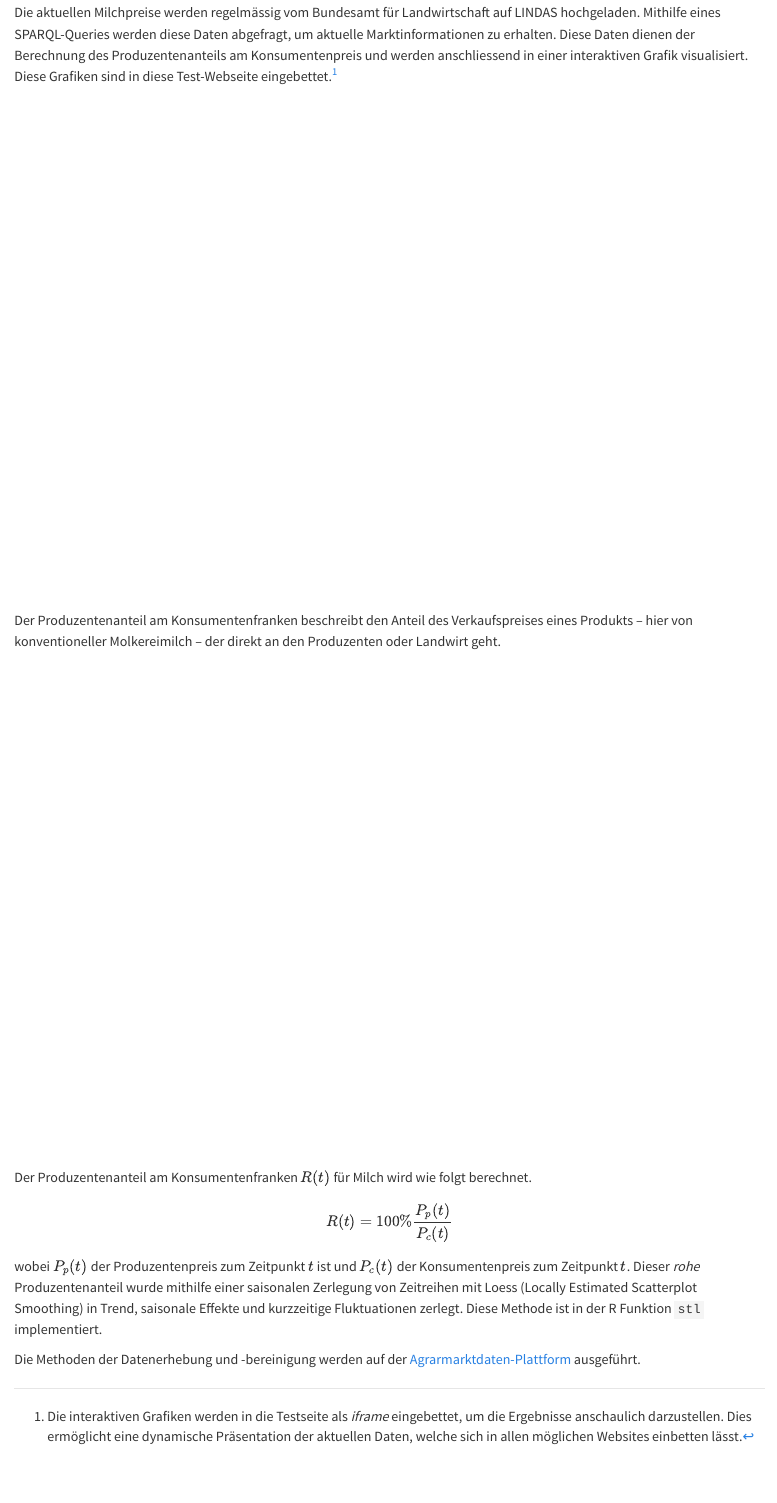
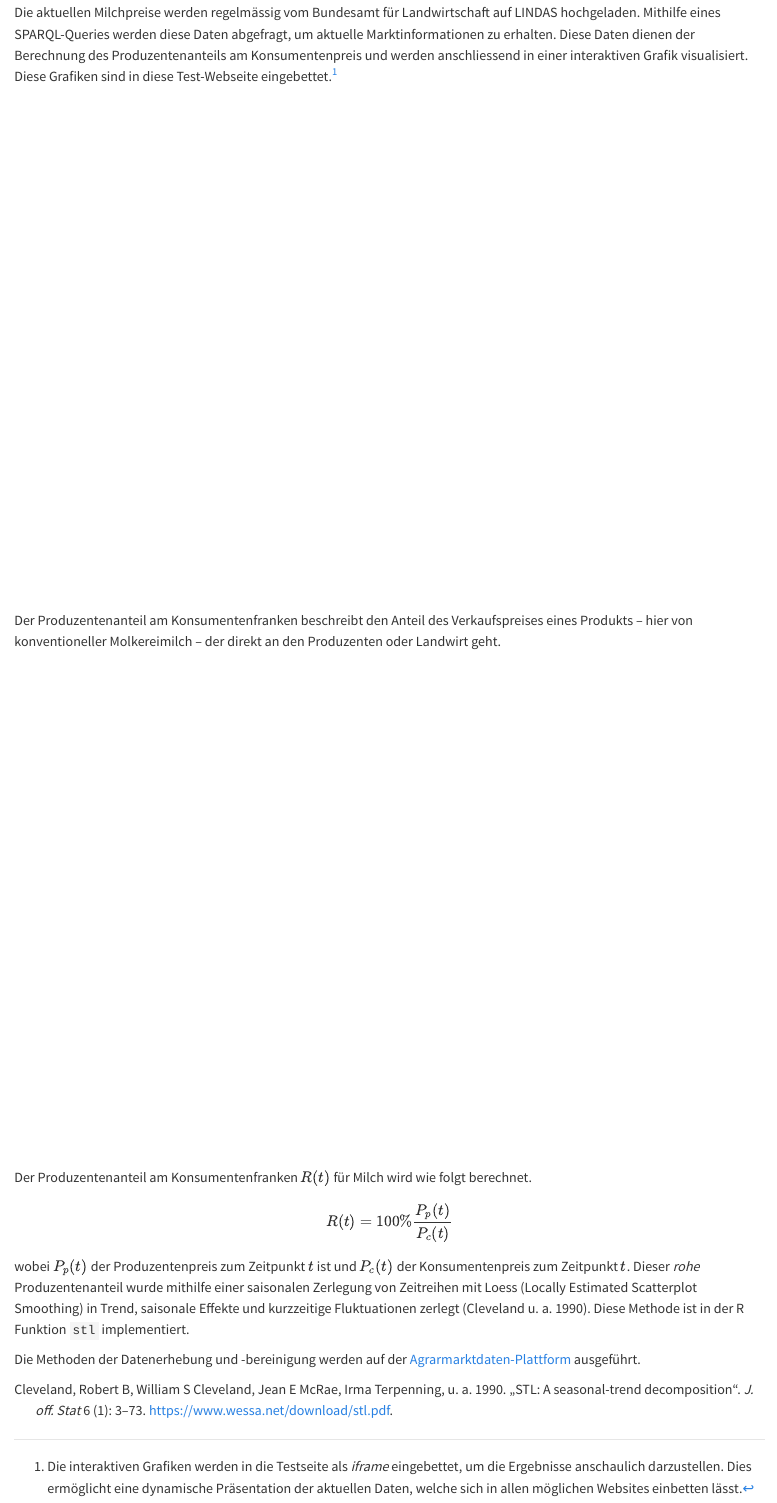
Before and after one commit to blw-ofag-ufag/poc-producers-share, a Quarto document (docs/index.qmd): the page in a window 1100 px wide, from 280 px down. Rendered offline with R 4.5, knitr and Pandoc in place of Quarto, with nearby package versions; the code chunks are not run, so their results and figures are left out.

Commit message:
Add reference to STL method paper

```diff
--- a/docs/index.qmd
+++ b/docs/index.qmd
@@ -5,6 +5,7 @@ subtitle: |
   Pilotprojekt am Beispiel der konventionellen Molkerei- und UHT-Milch
 date: today
 lang: de
+bibliography: references.bib
 ---
 
 :::{.callout-note}
@@ -33,6 +34,6 @@ Der Produzentenanteil am Konsumentenfranken $R(t)$ für Milch wird wie folgt ber
 $$
 R(t) = 100\% \frac{P_p(t)}{P_c(t)}
 $$
-wobei $P_p(t)$ der Produzentenpreis zum Zeitpunkt $t$ ist und $P_c(t)$ der Konsumentenpreis zum Zeitpunkt $t$. Dieser *rohe* Produzentenanteil wurde mithilfe einer saisonalen Zerlegung von Zeitreihen mit Loess (Locally Estimated Scatterplot Smoothing) in Trend, saisonale Effekte und kurzzeitige Fluktuationen zerlegt. Diese Methode ist in der R Funktion `stl` implementiert.
+wobei $P_p(t)$ der Produzentenpreis zum Zeitpunkt $t$ ist und $P_c(t)$ der Konsumentenpreis zum Zeitpunkt $t$. Dieser *rohe* Produzentenanteil wurde mithilfe einer saisonalen Zerlegung von Zeitreihen mit Loess (Locally Estimated Scatterplot Smoothing) in Trend, saisonale Effekte und kurzzeitige Fluktuationen zerlegt [@cleveland1990stl]. Diese Methode ist in der R Funktion `stl` implementiert.
 
 Die Methoden der Datenerhebung und -bereinigung werden auf der [Agrarmarktdaten-Plattform](https://www.agrarmarktdaten.ch/methoden) ausgeführt.
```
Also changed, not shown: docs/references.bib (added), 1 other file.
